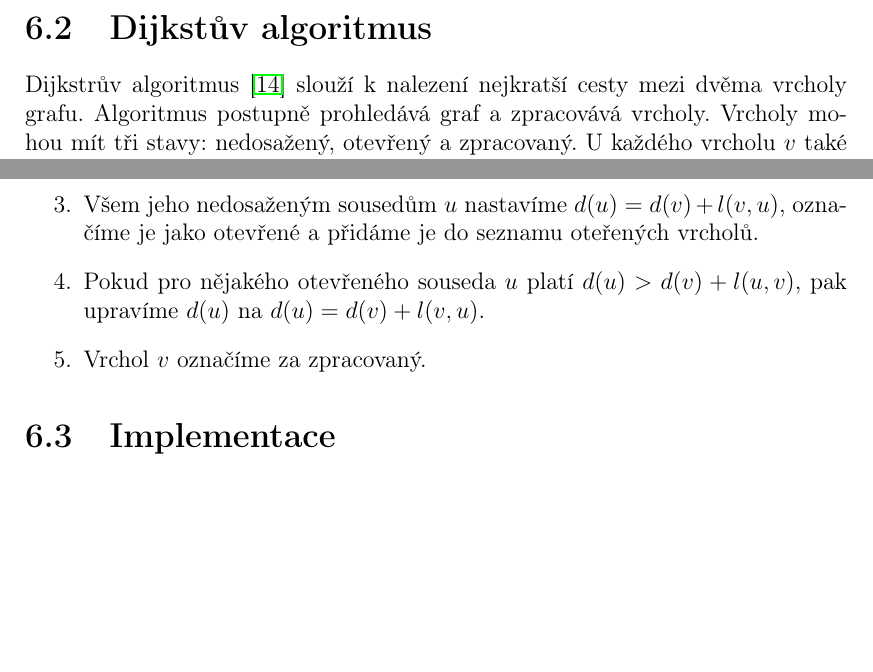
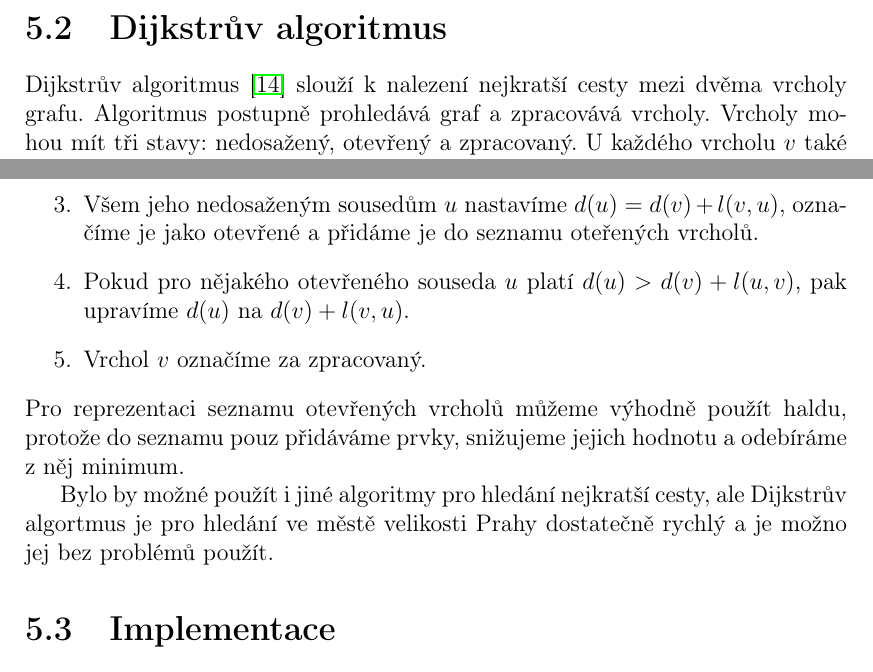
Before and after one commit to xtompok/osmawalk, a LaTeX thesis (text/cs/prace.tex, which reads text/cs/hledani.tex): two parts of page 35 of 39, joined at a grey line, cut so that both start at the same text, the shorter picture padded with empty space. Compiled offline with pdfLaTeX.

Commit message:
Corrections.

```diff
--- a/text/cs/hledani.tex
+++ b/text/cs/hledani.tex
@@ -46,7 +46,7 @@
 	považována za nulovou.
 \end{itemize}
 
-\section{Dijkstův algoritmus}
+\section{Dijkstrův algoritmus}
 Dijkstrův algoritmus \cite{dijkstra} slouží k nalezení nejkratší cesty mezi dvěma vrcholy grafu.
 Algoritmus postupně prohledává graf a zpracovává vrcholy. Vrcholy mohou mít tři
 stavy: nedosažený, otevřený a zpracovaný. U každého vrcholu $v$ také udržujeme
@@ -63,9 +63,16 @@
 	\item Všem jeho nedosaženým sousedům $u$ nastavíme $d(u)=d(v)+l(v,u)$,
 	označíme je jako otevřené a přidáme je do seznamu oteřených vrcholů.
 	\item Pokud pro nějakého otevřeného souseda $u$ platí $d(u) >
-	d(v)+l(u,v)$, pak upravíme $d(u)$ na $d(u)=d(v)+l(v,u)$.
+	d(v)+l(u,v)$, pak upravíme $d(u)$ na $d(v)+l(v,u)$.
 	\item Vrchol $v$ označíme za zpracovaný.
 \end{enumerate}
+Pro reprezentaci seznamu otevřených vrcholů můžeme výhodně použít haldu, protože
+do seznamu pouz přidáváme prvky, snižujeme jejich hodnotu a odebíráme z něj
+minimum.
+
+Bylo by možné použít i jiné algoritmy pro hledání nejkratší cesty, ale Dijkstrův
+algortmus je pro hledání ve městě velikosti Prahy dostatečně rychlý a je možno
+jej bez problémů použít.
 
 
 \section{Implementace}
```
Also changed, not shown: text/cs/osm.tex (+4 -4 lines), text/cs/srtm.tex (+2 -2 lines), text/cs/hledani.tex (4 more changed lines).
